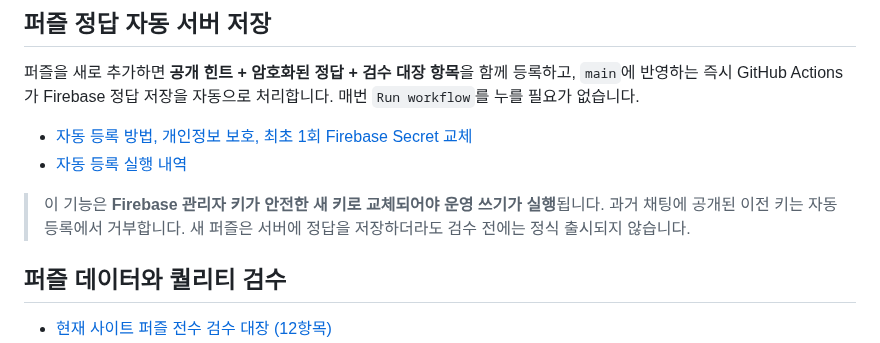
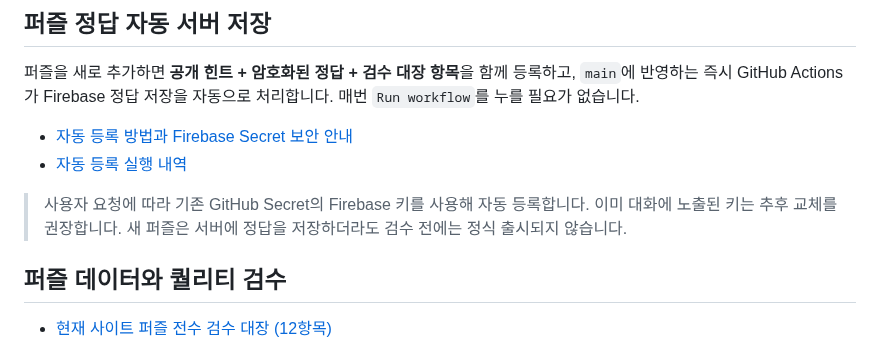
Before and after one commit to ishyun1227/nono-web, a Markdown page: README.md, the part around the change. GitHub-like rendering.

Commit message:
Document current existing-secret Firebase auto upload and recommend key rotation

```diff
--- a/README.md
+++ b/README.md
@@ -4,11 +4,10 @@
 `main`에 반영하는 즉시 GitHub Actions가 Firebase 정답 저장을 자동으로 처리합니다.
 매번 `Run workflow`를 누를 필요가 없습니다.
 
-- [자동 등록 방법, 개인정보 보호, 최초 1회 Firebase Secret 교체](docs/AUTO_PUZZLE_UPLOAD.md)
+- [자동 등록 방법과 Firebase Secret 보안 안내](docs/AUTO_PUZZLE_UPLOAD.md)
 - [자동 등록 실행 내역](https://github.com/ishyun1227/nono-web/actions/workflows/auto-puzzle-answers.yml)
 
-> 이 기능은 **Firebase 관리자 키가 안전한 새 키로 교체되어야 운영 쓰기가 실행**됩니다.
-> 과거 채팅에 공개된 이전 키는 자동 등록에서 거부합니다. 새 퍼즐은 서버에 정답을 저장하더라도 검수 전에는 정식 출시되지 않습니다.
+> 사용자 요청에 따라 기존 GitHub Secret의 Firebase 키를 사용해 자동 등록합니다. 이미 대화에 노출된 키는 추후 교체를 권장합니다. 새 퍼즐은 서버에 정답을 저장하더라도 검수 전에는 정식 출시되지 않습니다.
 
 ## 퍼즐 데이터와 퀄리티 검수
 
```
